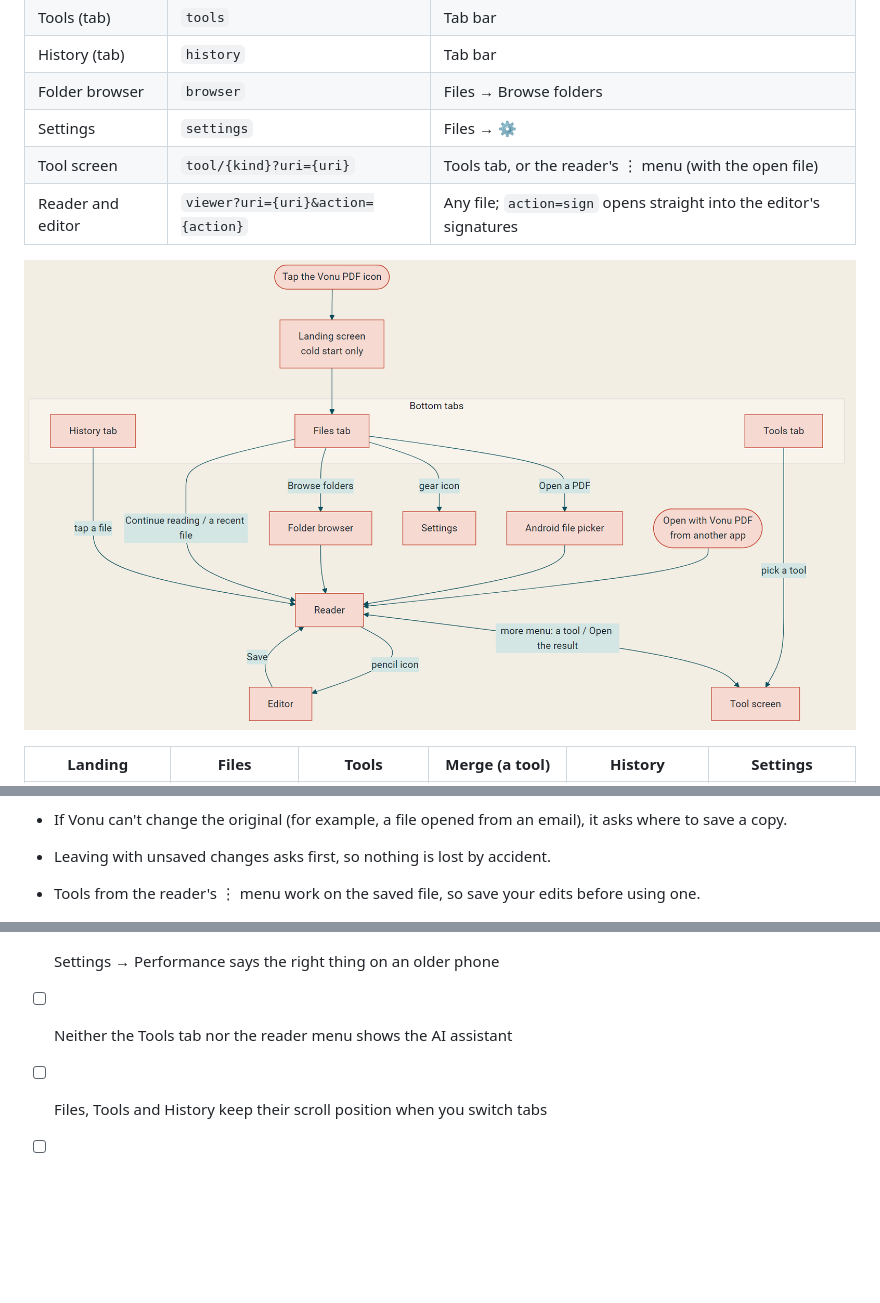
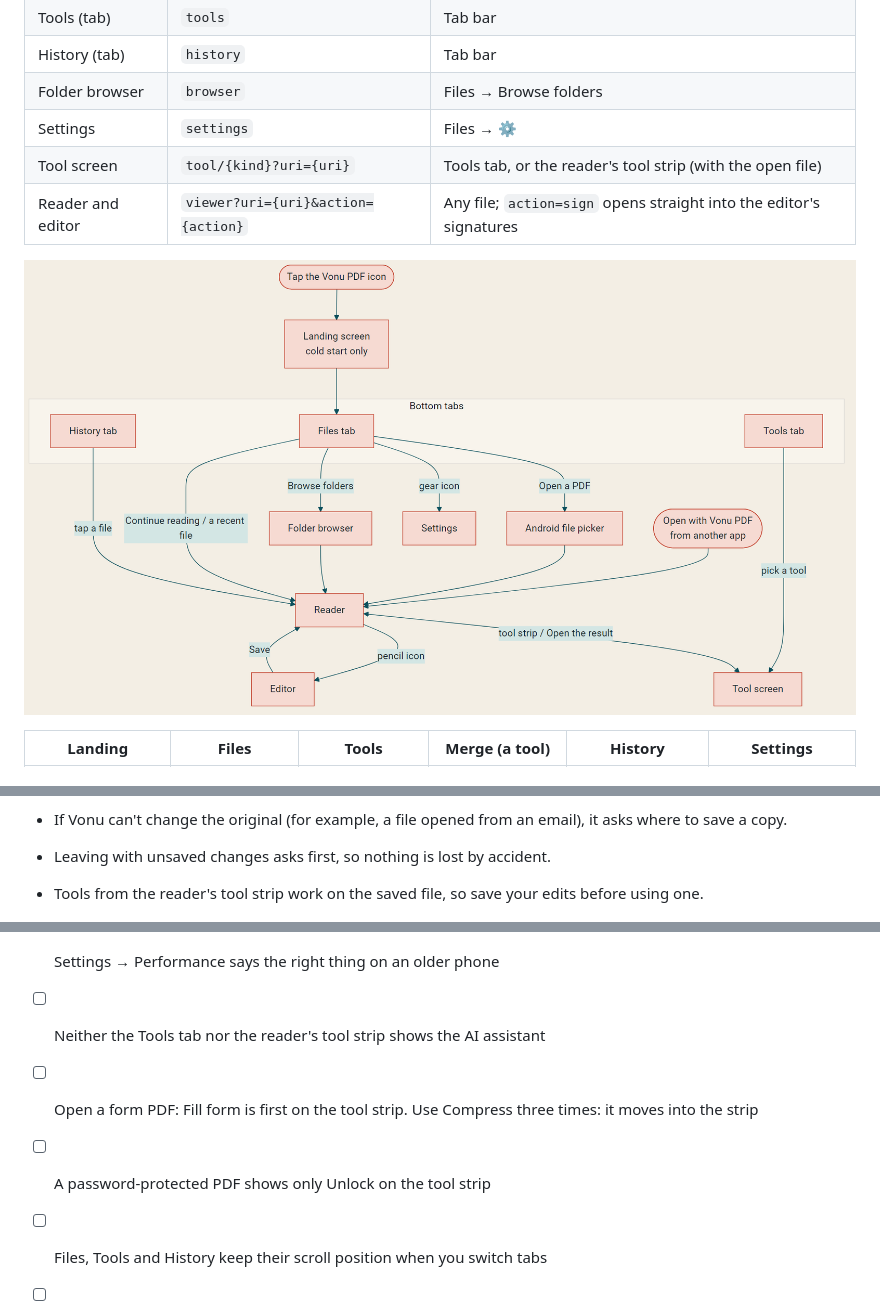
Before and after one commit to ElfIncredible/PDF_Reader, a Markdown page: DOCUMENTATION.md, 3 parts joined by grey strips. GitHub-like rendering; pictures changed too: docs/flowcharts/1-navigation.png; blank space fills up the shorter version.

```diff
--- a/DOCUMENTATION.md
+++ b/DOCUMENTATION.md
@@ -66,7 +66,7 @@ The app has three bottom tabs. Every other screen opens on top of them without t
 | History (tab)     | `history`                          | Tab bar                                                               |
 | Folder browser    | `browser`                          | Files → Browse folders                                                |
 | Settings          | `settings`                         | Files → ⚙                                                             |
-| Tool screen       | `tool/{kind}?uri={uri}`            | Tools tab, or the reader's ⋮ menu (with the open file)                |
+| Tool screen       | `tool/{kind}?uri={uri}`            | Tools tab, or the reader's tool strip (with the open file)            |
 | Reader and editor | `viewer?uri={uri}&action={action}` | Any file; `action=sign` opens straight into the editor's signatures |
 
 ![How the screens connect](docs/flowcharts/1-navigation.png)
@@ -146,7 +156,7 @@ Tap ✏️ in the reader to open the editor, pick a tool from the bar at the bot
 
 - Leaving with unsaved changes asks first, so nothing is lost by accident.
 
-- Tools from the reader's ⋮ menu work on the saved file, so save your edits before using one.
+- Tools from the reader's tool strip work on the saved file, so save your edits before using one.
 
 ![Editing and saving](docs/flowcharts/3-edit-save.png)
 
@@ -461,7 +475,11 @@ The reader itself can't be captured this way, because PdfRenderer has no JVM imp
 
 - [ ] Settings → Performance says the right thing on an older phone
 
-- [ ] Neither the Tools tab nor the reader menu shows the AI assistant
+- [ ] Neither the Tools tab nor the reader's tool strip shows the AI assistant
+
+- [ ] Open a form PDF: Fill form is first on the tool strip. Use Compress three times: it moves into the strip
+
+- [ ] A password-protected PDF shows only Unlock on the tool strip
 
 - [ ] Files, Tools and History keep their scroll position when you switch tabs
 
```
Also changed, not shown: other parts of DOCUMENTATION.md (+17 -3 lines), README.md (+13 -4 lines), docs/DOCUMENTATION.md (+24 -6 lines), docs/flowcharts/4-tools.png, docs/screenshots/06-reader-tools.png (added), docs/screenshots/07-reader-more-tools.png (added), 12 other files.
